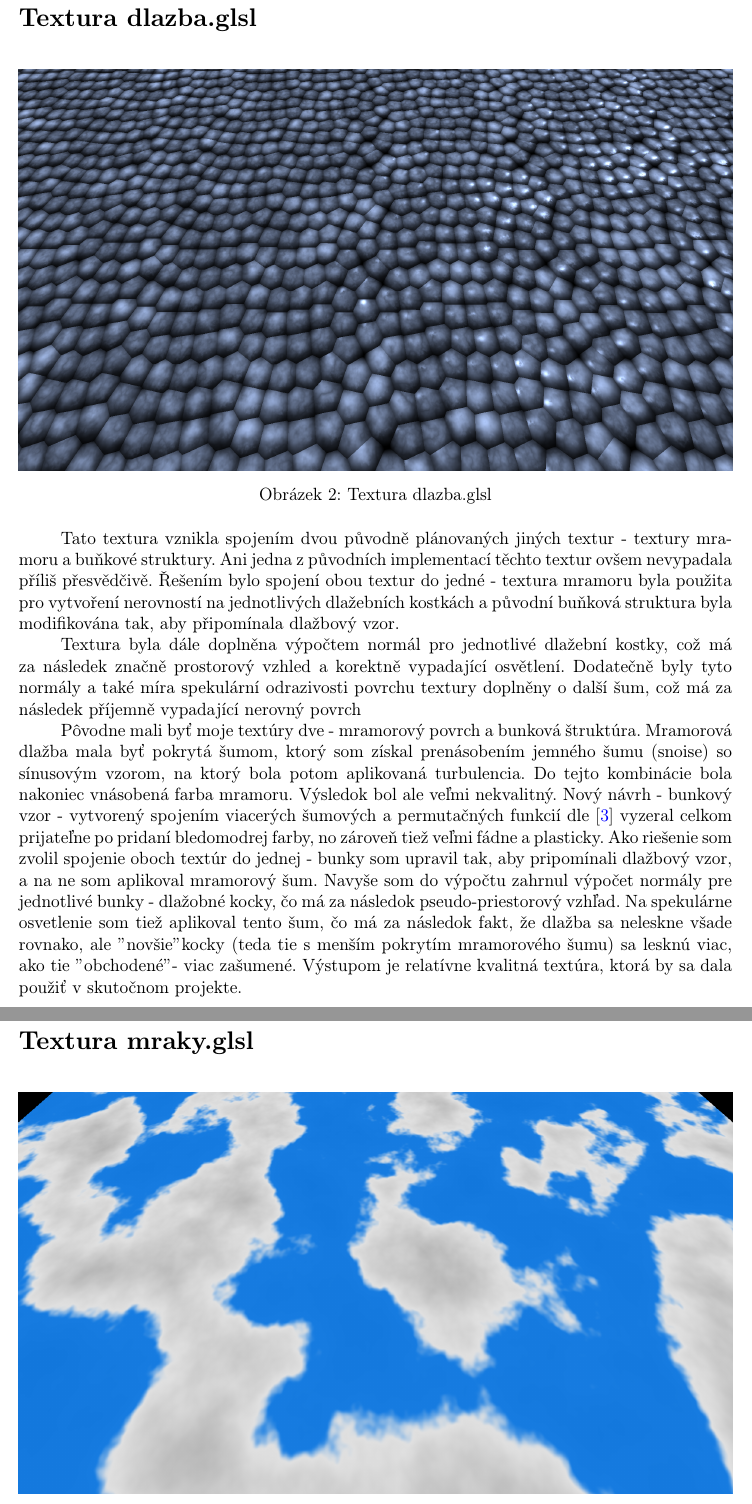
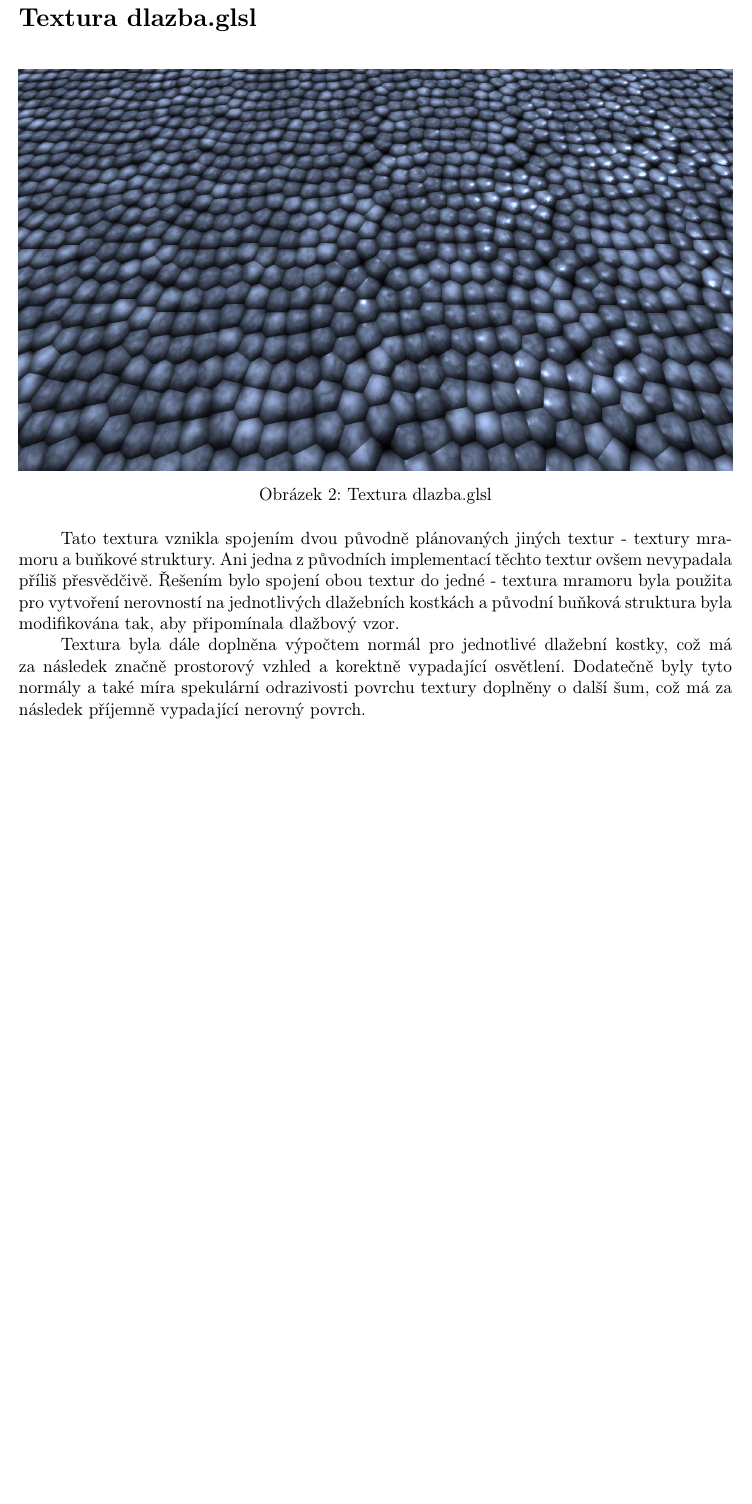
Before and after one commit to fast4shoot/ptep, a LaTeX document (doc/pgr.tex): two parts of pages 5 and 6 of 14 before the commit and part of page 5 of 14 after it, the two joined at a grey line, cut so that both start at the same text, the shorter picture padded with empty space. Compiled offline with pdfLaTeX.

Commit message:
Nějaký změny

```diff
--- a/doc/pgr.tex
+++ b/doc/pgr.tex
@@ -156,9 +156,7 @@ Naše aplikace umožňuje, aby jednotlivé texturovací shadery generovaly nejen
 
 Tato textura vznikla spojením dvou původně plánovaných jiných textur - textury mramoru a buňkové struktury. Ani jedna z původních implementací těchto textur ovšem nevypadala příliš přesvědčivě. Řešením bylo spojení obou textur do jedné - textura mramoru byla použita pro vytvoření nerovností na jednotlivých dlažebních kostkách a původní buňková struktura byla modifikována tak, aby připomínala dlažbový vzor.
 
-Textura byla dále doplněna výpočtem normál pro jednotlivé dlažební kostky, což má za následek značně prostorový vzhled a korektně vypadající osvětlení. Dodatečně byly tyto normály a také míra spekulární odrazivosti povrchu textury doplněny o další šum, což má za následek příjemně vypadající nerovný povrch
-
-Pôvodne mali byť moje textúry dve - mramorový povrch a bunková štruktúra. Mramorová dlažba mala byť pokrytá šumom, ktorý som získal prenásobením jemného šumu (snoise) so sínusovým vzorom, na ktorý bola potom aplikovaná turbulencia. Do tejto kombinácie bola nakoniec vnásobená farba mramoru. Výsledok bol ale veľmi nekvalitný. Nový návrh - bunkový vzor - vytvorený spojením viacerých šumových a permutačných funkcií dle \cite{gustavson2014} vyzeral celkom prijateľne po pridaní bledomodrej farby, no zároveň tiež veľmi fádne a plasticky. Ako riešenie som zvolil spojenie oboch textúr do jednej - bunky som upravil tak, aby pripomínali dlažbový vzor, a na ne som aplikoval mramorový šum. Navyše som do výpočtu zahrnul výpočet normály pre jednotlivé bunky - dlažobné kocky, čo má za následok pseudo-priestorový vzhľad. Na spekulárne osvetlenie som tiež aplikoval tento šum, čo má za následok fakt, že dlažba sa neleskne všade rovnako, ale "novšie" kocky (teda tie s menším pokrytím mramorového šumu) sa lesknú viac, ako tie "obchodené" - viac zašumené. Výstupom je relatívne kvalitná textúra, ktorá by sa dala použiť v skutočnom projekte.
+Textura byla dále doplněna výpočtem normál pro jednotlivé dlažební kostky, což má za následek značně prostorový vzhled a korektně vypadající osvětlení. Dodatečně byly tyto normály a také míra spekulární odrazivosti povrchu textury doplněny o další šum, což má za následek příjemně vypadající nerovný povrch.
 
 \section{Textura mraky.glsl}
 \begin{figure}[h]
```
Also changed, not shown: doc/pgr.tex (3 more changed lines).
